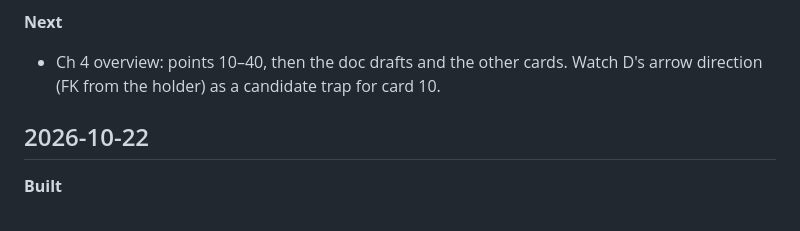
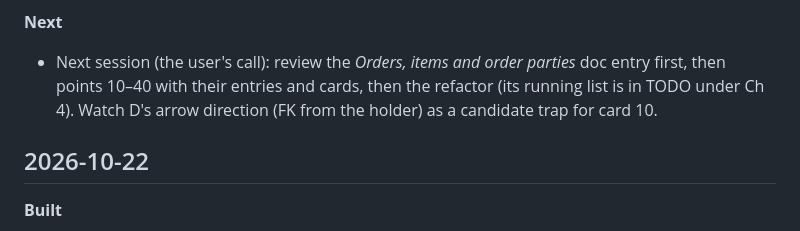
Before and after one commit to mauricioaznar/data-modelling-patterns, a Markdown page: CHANGELOG.md, the part around the change. Rendered like a GitHub page.

```diff
--- a/CHANGELOG.md
+++ b/CHANGELOG.md
@@ -32,8 +32,10 @@ and any decisions made.
   negative tests, and takes the repo's data-quality checks as its spec (TODO, Core app).
 
 **Next**
-- Ch 4 overview: points 10–40, then the doc drafts and the other cards. Watch D's arrow
-  direction (FK from the holder) as a candidate trap for card 10.
+- Next session (the user's call): review the *Orders, items and order parties* doc entry
+  first, then points 10–40 with their entries and cards, then the refactor (its running
+  list is in TODO under Ch 4). Watch D's arrow direction (FK from the holder) as a
+  candidate trap for card 10.
 
 ## 2026-10-22
 
```
Also changed, not shown: TODO.md (+8 -1 lines).
